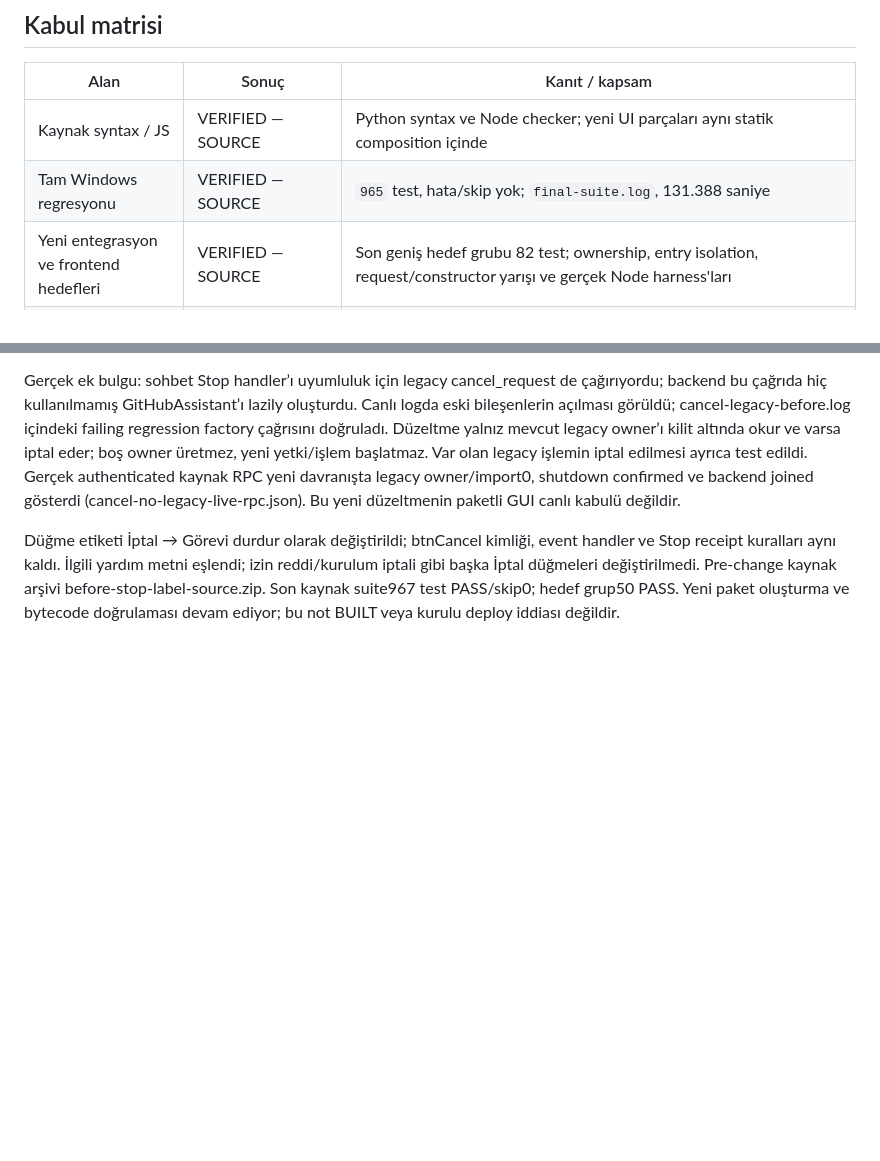
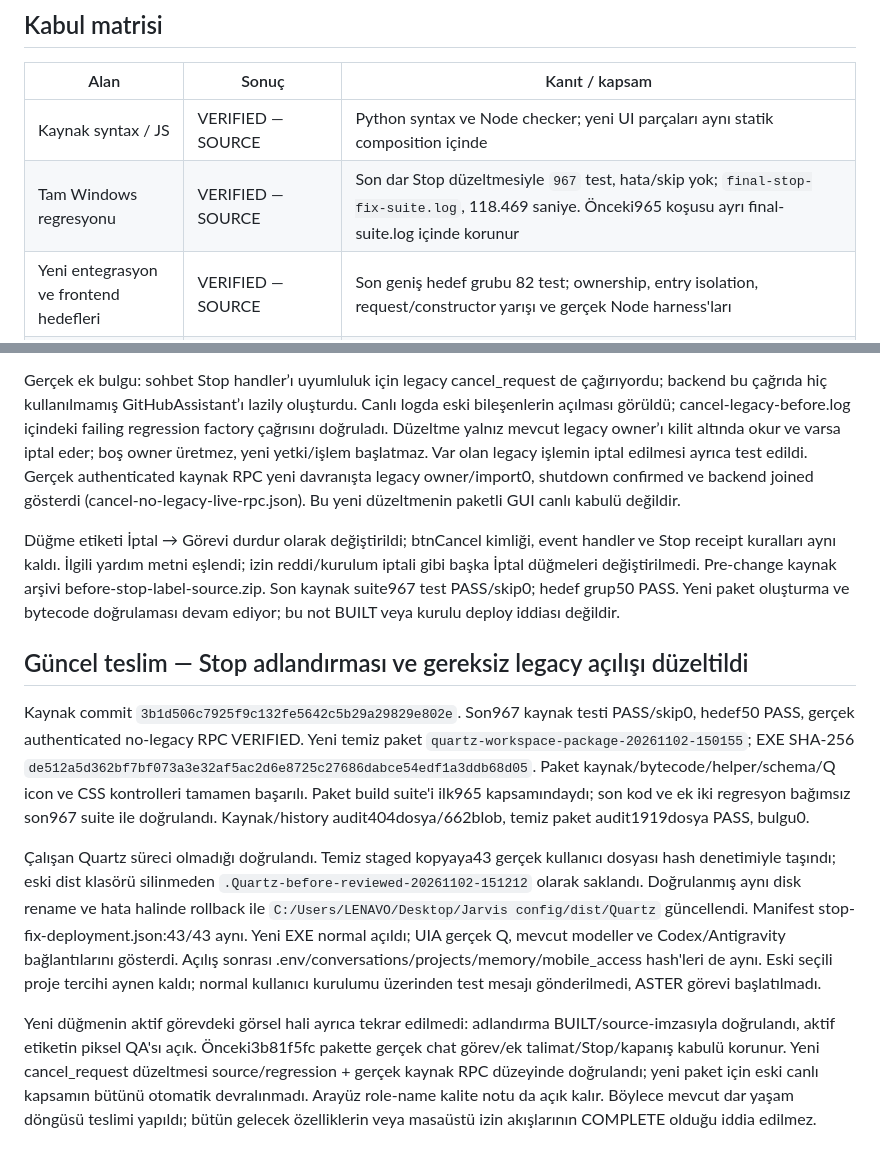
Before and after one commit to sdfallen/Quartz, a Markdown page: docs/architecture/FINAL_INTEGRATION_20261102.md, 2 parts joined by grey strips. Drawn GitHub-style; blank space fills up the shorter version.

Commit message:
docs(delivery): record verified stop fix and protected deployment

```diff
--- a/docs/architecture/FINAL_INTEGRATION_20261102.md
+++ b/docs/architecture/FINAL_INTEGRATION_20261102.md
@@ -41,7 +41,7 @@ Eski iki Node harness yalnız `sendAgentMessage` fonksiyonunu koparıp yeni ger
 | Alan | Sonuç | Kanıt / kapsam |
 |---|---|---|
 | Kaynak syntax / JS | VERIFIED — SOURCE | Python syntax ve Node checker; yeni UI parçaları aynı statik composition içinde |
-| Tam Windows regresyonu | VERIFIED — SOURCE | `965` test, hata/skip yok; `final-suite.log`, 131.388 saniye |
+| Tam Windows regresyonu | VERIFIED — SOURCE | Son dar Stop düzeltmesiyle `967` test, hata/skip yok; `final-stop-fix-suite.log`, 118.469 saniye. Önceki965 koşusu ayrı final-suite.log içinde korunur |
 | Yeni entegrasyon ve frontend hedefleri | VERIFIED — SOURCE | Son geniş hedef grubu 82 test; ownership, entry isolation, request/constructor yarışı ve gerçek Node harness'ları |
 | Temiz Windows paketi | VERIFIED — BUILT | PyInstaller; kaynak bytecode imzaları, yeni iki core modül, 8 UI modülü, helper, CSS ve Q icon denetimi |
 | Paket açılışı | VERIFIED — LIVE accessibility | İzole EXE gerçek pencere açtı; Q, proje, Codex/Antigravity/Birlikte, mevcut model tercihleri ve ana sohbet görüldü |
@@ -107,3 +107,11 @@ Canlı stop receipt bağımsız olarak dışarı alınmadı; IPC capability ayn
 Gerçek ek bulgu: sohbet Stop handler’ı uyumluluk için legacy cancel_request de çağırıyordu; backend bu çağrıda hiç kullanılmamış GitHubAssistant’ı lazily oluşturdu. Canlı logda eski bileşenlerin açılması görüldü; cancel-legacy-before.log içindeki failing regression factory çağrısını doğruladı. Düzeltme yalnız mevcut legacy owner’ı kilit altında okur ve varsa iptal eder; boş owner üretmez, yeni yetki/işlem başlatmaz. Var olan legacy işlemin iptal edilmesi ayrıca test edildi. Gerçek authenticated kaynak RPC yeni davranışta legacy owner/import0, shutdown confirmed ve backend joined gösterdi (cancel-no-legacy-live-rpc.json). Bu yeni düzeltmenin paketli GUI canlı kabulü değildir.
 
 Düğme etiketi İptal → Görevi durdur olarak değiştirildi; btnCancel kimliği, event handler ve Stop receipt kuralları aynı kaldı. İlgili yardım metni eşlendi; izin reddi/kurulum iptali gibi başka İptal düğmeleri değiştirilmedi. Pre-change kaynak arşivi before-stop-label-source.zip. Son kaynak suite967 test PASS/skip0; hedef grup50 PASS. Yeni paket oluşturma ve bytecode doğrulaması devam ediyor; bu not BUILT veya kurulu deploy iddiası değildir.
+
+## Güncel teslim — Stop adlandırması ve gereksiz legacy açılışı düzeltildi
+
+Kaynak commit `3b1d506c7925f9c132fe5642c5b29a29829e802e`. Son967 kaynak testi PASS/skip0, hedef50 PASS, gerçek authenticated no-legacy RPC VERIFIED. Yeni temiz paket `quartz-workspace-package-20261102-150155`; EXE SHA-256 `de512a5d362bf7bf073a3e32af5ac2d6e8725c27686dabce54edf1a3ddb68d05`. Paket kaynak/bytecode/helper/schema/Q icon ve CSS kontrolleri tamamen başarılı. Paket build suite'i ilk965 kapsamındaydı; son kod ve ek iki regresyon bağımsız son967 suite ile doğrulandı. Kaynak/history audit404dosya/662blob, temiz paket audit1919dosya PASS, bulgu0.
+
+Çalışan Quartz süreci olmadığı doğrulandı. Temiz staged kopyaya43 gerçek kullanıcı dosyası hash denetimiyle taşındı; eski dist klasörü silinmeden `.Quartz-before-reviewed-20261102-151212` olarak saklandı. Doğrulanmış aynı disk rename ve hata halinde rollback ile `C:/Users/LENAVO/Desktop/Jarvis config/dist/Quartz` güncellendi. Manifest stop-fix-deployment.json:43/43 aynı. Yeni EXE normal açıldı; UIA gerçek Q, mevcut modeller ve Codex/Antigravity bağlantılarını gösterdi. Açılış sonrası .env/conversations/projects/memory/mobile_access hash'leri de aynı. Eski seçili proje tercihi aynen kaldı; normal kullanıcı kurulumu üzerinden test mesajı gönderilmedi, ASTER görevi başlatılmadı.
+
+Yeni düğmenin aktif görevdeki görsel hali ayrıca tekrar edilmedi: adlandırma BUILT/source-imzasıyla doğrulandı, aktif etiketin piksel QA'sı açık. Önceki3b81f5fc pakette gerçek chat görev/ek talimat/Stop/kapanış kabulü korunur. Yeni cancel_request düzeltmesi source/regression + gerçek kaynak RPC düzeyinde doğrulandı; yeni paket için eski canlı kapsamın bütünü otomatik devralınmadı. Arayüz role-name kalite notu da açık kalır. Böylece mevcut dar yaşam döngüsü teslimi yapıldı; bütün gelecek özelliklerin veya masaüstü izin akışlarının COMPLETE olduğu iddia edilmez.
```
Also changed, not shown: docs/architecture/FINAL_CONTINUATION.md (+4 -0 lines).
